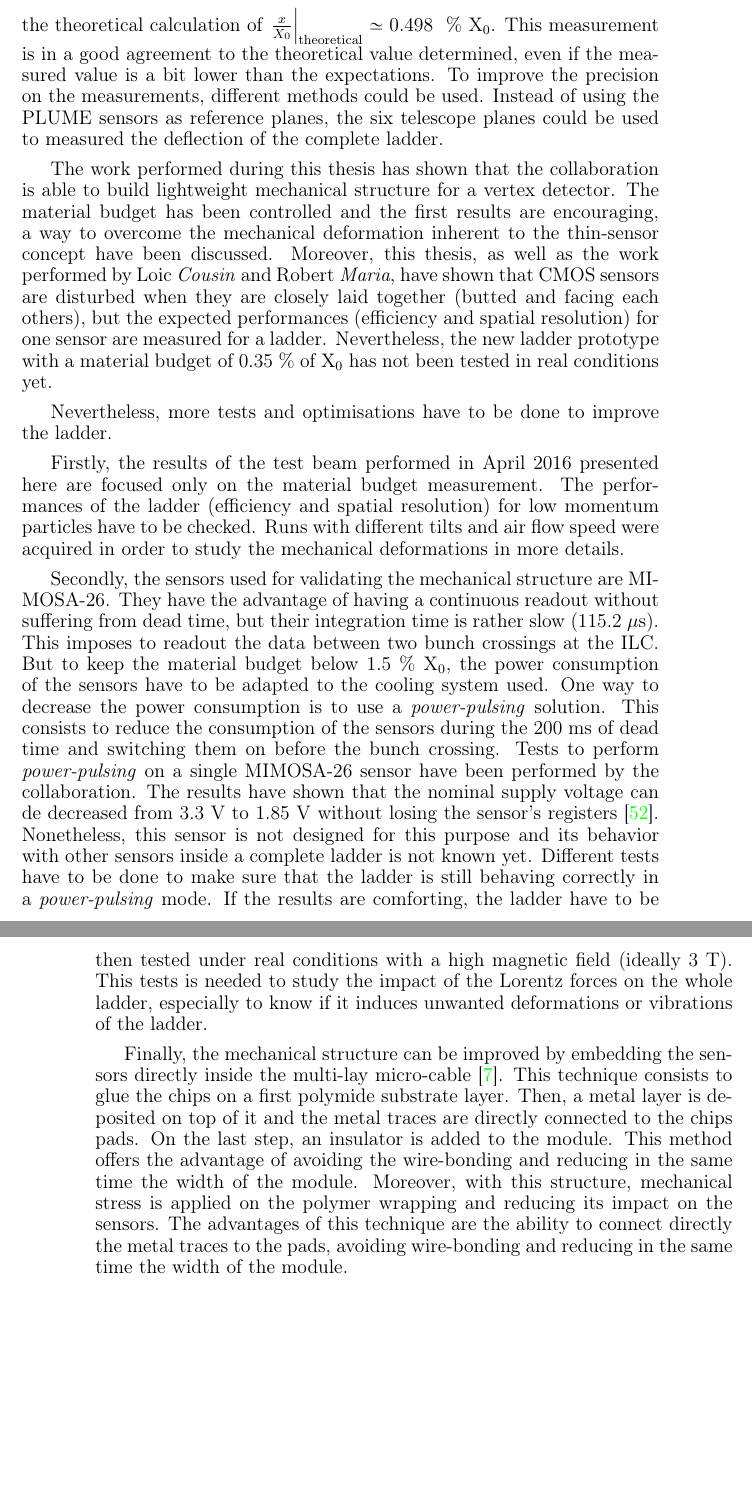
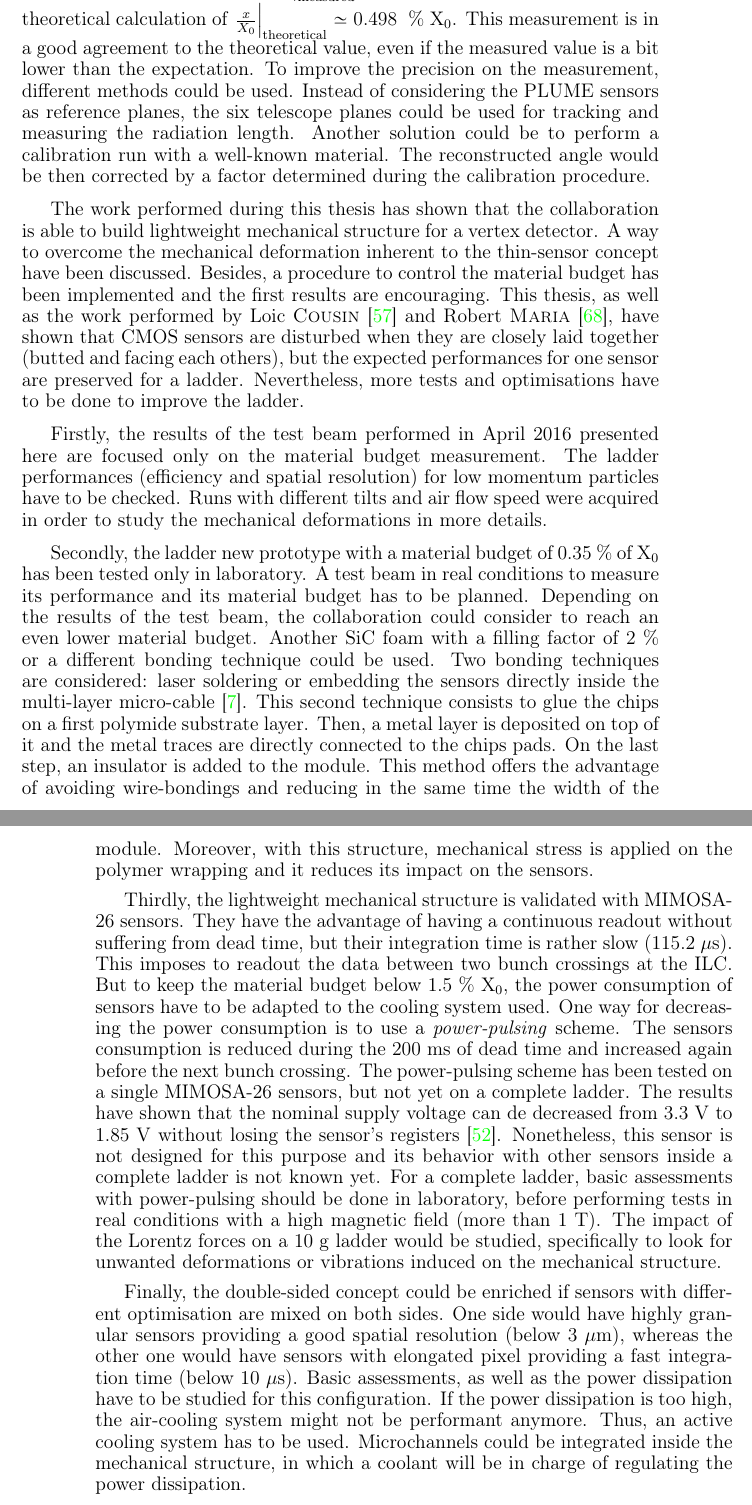
Before and after one commit to benjaminboitrelle/Thesis_overleaf, a LaTeX thesis (thesis_main.tex, which reads conclusions.tex): two parts of pages 167 and 168 of 191, joined at a grey line, cut so that both start at the same text, the shorter picture padded with empty space. Compiled offline with pdfLaTeX; a LaTeX package or settings file that is missing is left out.

Commit message:
Neue Zusammenfassung

```diff
--- a/conclusions.tex
+++ b/conclusions.tex
@@ -53,7 +59,10 @@ Finally, the last work performed during the thesis was to set-up a test beam wit
 After analysing the data, the radiation length measured is $\left. \frac{x}{X_0} \right|_{\rm{measured}} \simeq 0.47 \pm 0.02~\%~\rm{X_0}$, confirming the theoretical calculation of $\left. \frac{x}{X_0}\right|_{\rm{theoretical}} \simeq 0.498~~\%~\rm{X_0}$.
-This measurement is in a good agreement to the theoretical value determined, even if the measured value is a bit lower than the expectations.
-To improve the precision on the measurements, different methods could be used.
-Instead of using the \gls{PLUME} sensors as reference planes, the six telescope planes could be used to measured the deflection of the complete ladder.
+This measurement is in a good agreement to the theoretical value, even if the measured value is a bit lower than the expectation.
+To improve the precision on the measurement, different methods could be used.
+Instead of considering the \gls{PLUME} sensors as reference planes, the six telescope planes could be used for tracking and measuring the radiation length.
+Another solution could be to perform a calibration run with a well-known material.
+The reconstructed angle would be then corrected by a factor determined during the calibration procedure.
+
 
 % OUTLOOKS:
 %  * Test beam at low energy
@@ -65,35 +74,49 @@ Instead of using the \gls{PLUME} sensors as reference planes, the six telescope
 %    - Sernwiette?
 
 The work performed during this thesis has shown that the collaboration is able to build lightweight mechanical structure for a vertex detector.
-The material budget has been controlled and the first results are encouraging, a way to overcome the mechanical deformation inherent to the thin-sensor concept have been discussed.
-Moreover, this thesis, as well as the work performed by Loic \textit{Cousin} and Robert \textit{Maria}, have shown that \gls{CMOS} sensors are disturbed when they are closely laid together (butted and facing each others), but the expected performances (efficiency and spatial resolution) for one sensor are measured for a ladder.
-Nevertheless, the new ladder prototype with a material budget of $0.35~\%$ of $\rm{X_{0}}$ has not been tested in real conditions yet.
-
-
-
+A way to overcome the mechanical deformation inherent to the thin-sensor concept have been discussed.
+Besides, a procedure to control the material budget has been implemented and the first results are encouraging.
+This thesis, as well as the work performed by Loic \textsc{Cousin}~\cite{cousin} and Robert \textsc{Maria}~\cite{maria}, have shown that \gls{CMOS} sensors are disturbed when they are closely laid together (butted and facing each others), but the expected performances for one sensor are preserved for a ladder.
 Nevertheless, more tests and optimisations have to be done to improve the ladder.
 
 Firstly, the results of the test beam performed in April 2016 presented here are focused only on the material budget measurement.
-The performances of the ladder (efficiency and spatial resolution) for low momentum particles have to be checked.
+The ladder performances (efficiency and spatial resolution) for low momentum particles have to be checked.
 Runs with different tilts and air flow speed were acquired in order to study the mechanical deformations in more details.
 
-Secondly, the sensors used for validating the mechanical structure are \gls{MIMOSA}-26.
+Secondly, the ladder new prototype with a material budget of $0.35~\%$ of $\rm{X_{0}}$ has been tested only in laboratory.
+A test beam in real conditions to measure its performance and its material budget has to be planned.
+Depending on the results of the test beam, the collaboration could consider to reach an even lower material budget.
+Another \gls{SiC} foam with a filling factor of $2~\%$ or a different bonding technique could be used.
+Two bonding  techniques are considered: laser soldering or embedding the sensors directly inside the multi-layer micro-cable~\cite{Baudot2012}.
+This second technique consists to glue the chips on a first polymide substrate layer.
+Then, a metal layer is deposited on top of it and the metal traces are directly connected to the chips pads.
+On the last step, an insulator is added to the module.
+This method offers the advantage of avoiding wire-bondings and reducing in the same time the width of the module.
+Moreover, with this structure, mechanical stress is applied on the polymer wrapping and it reduces its impact on the sensors.
+
+Thirdly, the lightweight mechanical structure is validated with \gls{MIMOSA}-26 sensors.
 They have the advantage of having a continuous readout without suffering from dead time, but their integration time is rather slow ($115.2~\rm{\mu s}$).
 This imposes to readout the data between two bunch crossings at the \gls{ILC}.
-But to keep the material budget below $1.5~\%~\rm{X_{0}}$, the power consumption of the sensors have to be adapted to the cooling system used.
-One way to decrease the power consumption is to use a \textit{power-pulsing} solution.
-This consists to reduce the consumption of the sensors during the $200~\rm{ms}$ of dead time and switching them on before the bunch crossing.
-Tests to perform \textit{power-pulsing} on a single \gls{MIMOSA}-26 sensor have been performed by the collaboration.
+But to keep the material budget below $1.5~\%~\rm{X_{0}}$, the power consumption of sensors have to be adapted to the cooling system used.
+One way for decreasing the power consumption is to use a \textit{power-pulsing} scheme.
+The sensors consumption is reduced during the $200~\rm{ms}$ of dead time and increased again before the next bunch crossing.
+The power-pulsing scheme has been tested on a single \gls{MIMOSA}-26 sensors, but not yet on a complete ladder.
 The results have shown that the nominal supply voltage can de decreased from $3.3~\rm{V}$ to $1.85~\rm{V}$ without losing the sensor's registers~\cite{Kuprash2013}.
 Nonetheless, this sensor is not designed for this purpose and its behavior with other sensors inside a complete ladder is not known yet.
-Different tests have to be done to make sure that the ladder is still behaving correctly in a \textit{power-pulsing} mode.
-If the results are comforting, the ladder have to be then tested under real conditions with a high magnetic field (ideally $3~\rm{T}$).
-This tests is needed to study the impact of the Lorentz forces on the whole ladder, especially to know if it induces unwanted deformations or vibrations of the ladder.
+For a complete ladder, basic assessments with power-pulsing should be done in laboratory, before performing tests in real conditions with a high magnetic field (more than $1~\rm{T}$).
+The impact of the Lorentz forces on a $10~\rm{g}$ ladder would be studied, specifically to look for unwanted deformations or vibrations induced on the mechanical structure.
 
-Finally, the mechanical structure can be improved by embedding the sensors directly inside the multi-lay micro-cable~\cite{Baudot2012}.
-This technique consists to glue the chips on a first polymide substrate layer.
-Then, a metal layer is deposited on top of it and the metal traces are directly connected to the chips pads.
-On the last step, an insulator is added to the module.
-This method offers the advantage of avoiding the wire-bonding and reducing in the same time the width of the module.
-Moreover, with this structure, mechanical stress is applied on the polymer wrapping and reducing its impact on the sensors.
-The advantages of this technique are the ability to connect directly the metal traces to the pads, avoiding wire-bonding and reducing in the same time the width of the module.
+Finally, the double-sided concept could be enriched if sensors with different optimisation are mixed on both sides.
+One side would have highly granular sensors providing a good spatial resolution (below $3~\rm{\mu m}$), whereas the other one would have sensors with elongated pixel providing a fast integration time (below $10~\rm{\mu s}$).
+Basic assessments, as well as the power dissipation have to be studied for this configuration.
+If the power dissipation is too high, the air-cooling system might not be performant anymore.
+Thus, an active cooling system has to be used.
+Microchannels could be integrated inside the mechanical structure, in which a coolant will be in charge of regulating the power dissipation.
+
+%Finally, the mechanical structure can be improved by embedding the sensors directly inside the multi-lay micro-cable~\cite{Baudot2012}.
+%This technique consists to glue the chips on a first polymide substrate layer.
+%Then, a metal layer is deposited on top of it and the metal traces are directly connected to the chips pads.
+%On the last step, an insulator is added to the module.
+%This method offers the advantage of avoiding the wire-bonding and reducing in the same time the width of the module.
+%Moreover, with this structure, mechanical stress is applied on the polymer wrapping and reducing its impact on the sensors.
+%The advantages of this technique are the ability to connect directly the metal traces to the pads, avoiding wire-bonding and reducing in the same time the width of the module.
```
Also changed, not shown: conclusions.tex (28 more changed lines).
